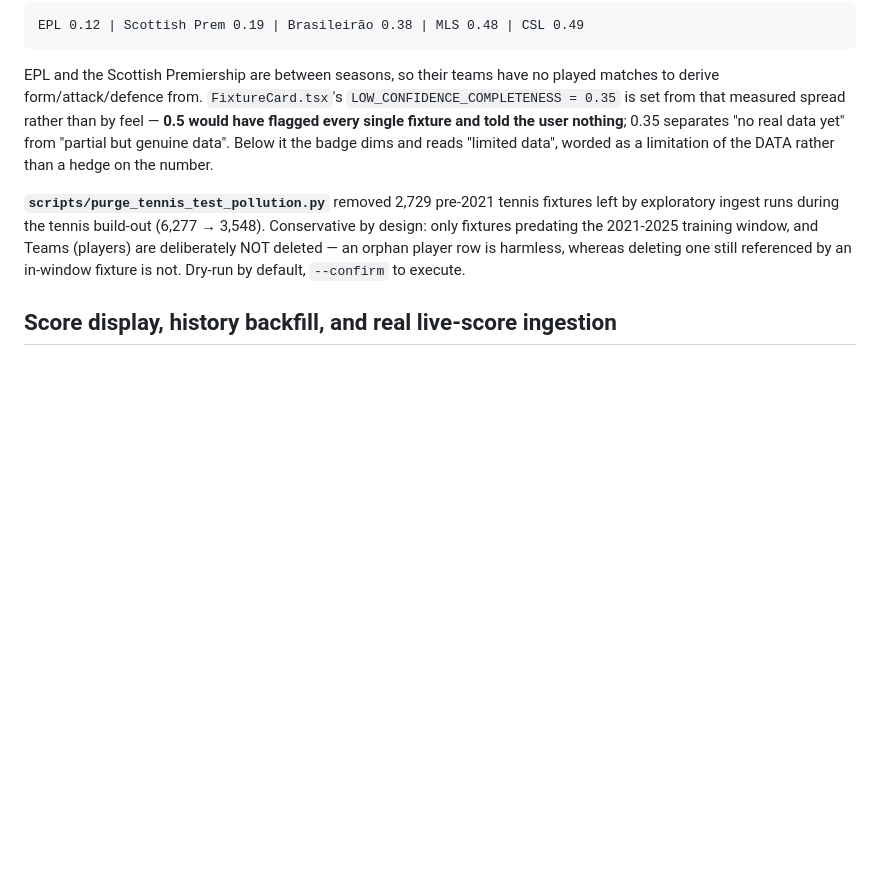
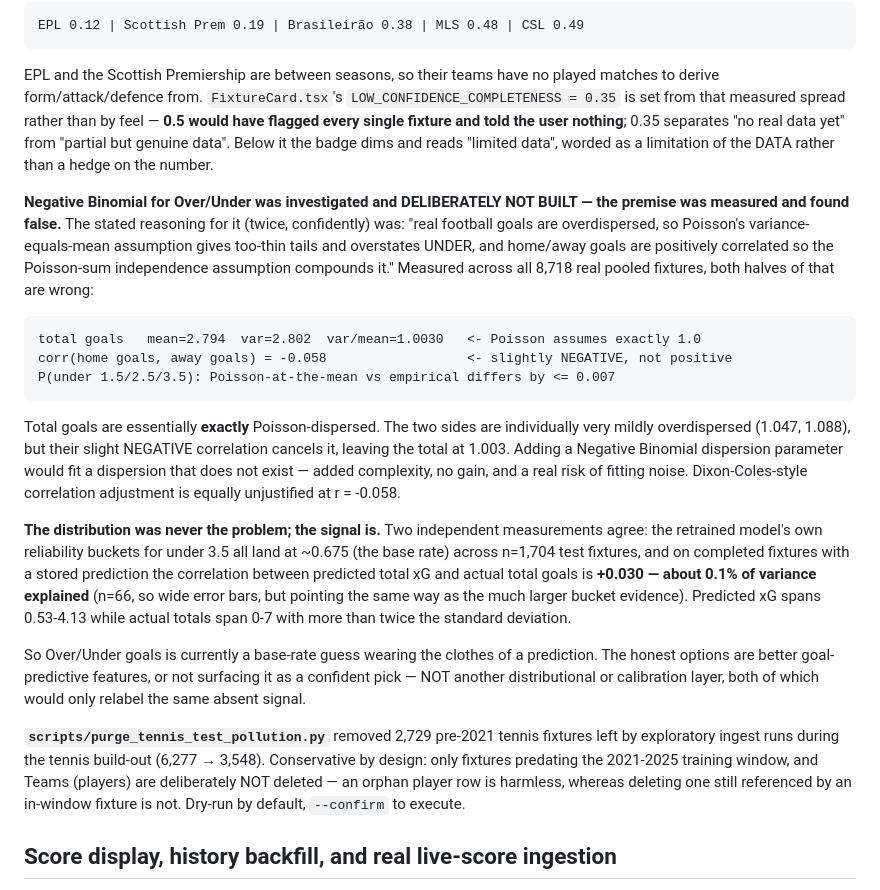
Before and after one commit to UsangR01/sportiq, a Markdown page: CLAUDE.md, the part around the change. GitHub-like rendering; blank space fills up the shorter version.

Commit message:
docs: record why Negative Binomial for Over/Under was not built
P4.9 investigated and deliberately dropped, because the premise turned out
to be false when measured.

The stated reasoning - given confidently, twice - was that real football
goals are overdispersed, so Poisson's variance-equals-mean assumption gives
too-thin tails and overstates UNDER, compounded by positively correlated
home/away goals breaking the Poisson-sum independence assumption. Across all
8,718 pooled fixtures both halves are wrong: total goals have var/mean =
1.0030 (Poisson assumes exactly 1.0), and home/away goals correlate at
-0.058, slightly NEGATIVE. The two sides are individually mildly
overdispersed at 1.047 and 1.088, but their slight negative correlation
cancels it out. Poisson-at-the-mean matches the empirical P(under) within
0.007 on all three lines.

A Negative Binomial dispersion parameter would therefore fit a dispersion
that does not exist, and a Dixon-Coles correlation adjustment would correct
a correlation of -0.058. Both are complexity with no gain and a real risk of
fitting noise.

The distribution was never the problem. Two independent measurements say the
signal is: the retrained model's reliability buckets for under 3.5 all land
on the ~0.675 base rate across 1,704 test fixtures, and the correlation
between predicted total xG and actual total goals is +0.030, roughly 0.1% of
variance explained. Over/Under is currently a base-rate guess presented as a
prediction. The remedy is better goal-predictive features or not surfacing
it as a confident pick - not another distributional or calibration layer,
which would only relabel the same missing signal.

Co-Authored-By: Claude Opus 5 <noreply@anthropic.com>

```diff
--- a/CLAUDE.md
+++ b/CLAUDE.md
@@ -497,6 +497,36 @@ set from that measured spread rather than by feel — **0.5 would have flagged e
 fixture and told the user nothing**; 0.35 separates "no real data yet" from "partial but
 genuine data". Below it the badge dims and reads "limited data", worded as a limitation of the
 DATA rather than a hedge on the number.
+
+**Negative Binomial for Over/Under was investigated and DELIBERATELY NOT BUILT — the premise
+was measured and found false.** The stated reasoning for it (twice, confidently) was: "real
+football goals are overdispersed, so Poisson's variance-equals-mean assumption gives too-thin
+tails and overstates UNDER, and home/away goals are positively correlated so the Poisson-sum
+independence assumption compounds it." Measured across all 8,718 real pooled fixtures, both
+halves of that are wrong:
+
+    total goals   mean=2.794  var=2.802  var/mean=1.0030   <- Poisson assumes exactly 1.0
+    corr(home goals, away goals) = -0.058                  <- slightly NEGATIVE, not positive
+    P(under 1.5/2.5/3.5): Poisson-at-the-mean vs empirical differs by <= 0.007
+
+Total goals are essentially **exactly** Poisson-dispersed. The two sides are individually very
+mildly overdispersed (1.047, 1.088), but their slight NEGATIVE correlation cancels it, leaving
+the total at 1.003. Adding a Negative Binomial dispersion parameter would fit a dispersion that
+does not exist — added complexity, no gain, and a real risk of fitting noise. Dixon-Coles-style
+correlation adjustment is equally unjustified at r = -0.058.
+
+**The distribution was never the problem; the signal is.** Two independent measurements agree:
+the retrained model's own reliability buckets for under 3.5 all land at ~0.675 (the base rate)
+across n=1,704 test fixtures, and on completed fixtures with a stored prediction the
+correlation between predicted total xG and actual total goals is **+0.030 — about 0.1% of
+variance explained** (n=66, so wide error bars, but pointing the same way as the much larger
+bucket evidence). Predicted xG spans 0.53-4.13 while actual totals span 0-7 with more than
+twice the standard deviation.
+
+So Over/Under goals is currently a base-rate guess wearing the clothes of a prediction. The
+honest options are better goal-predictive features, or not surfacing it as a confident pick —
+NOT another distributional or calibration layer, both of which would only relabel the same
+absent signal.
 
 **`scripts/purge_tennis_test_pollution.py`** removed 2,729 pre-2021 tennis fixtures left by
 exploratory ingest runs during the tennis build-out (6,277 → 3,548). Conservative by design:
```
